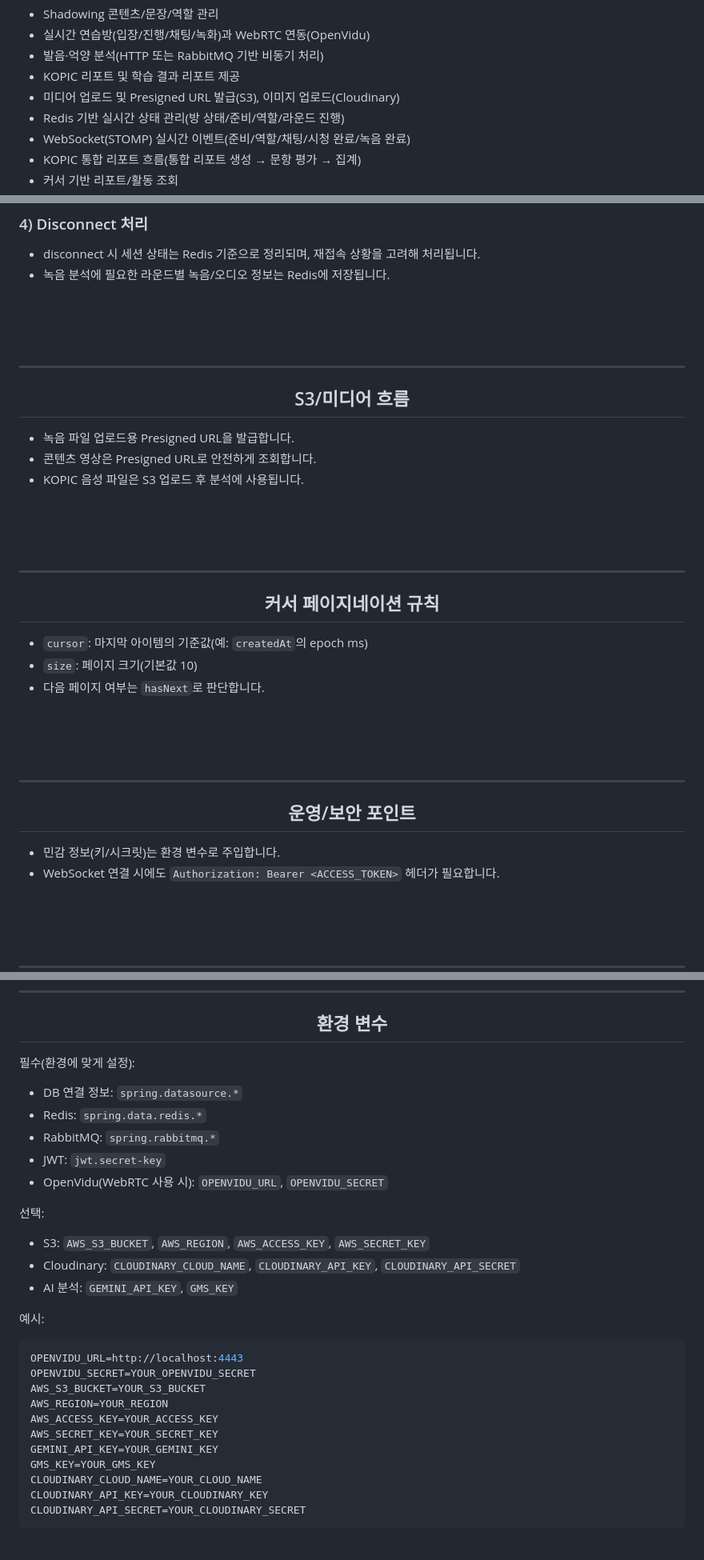
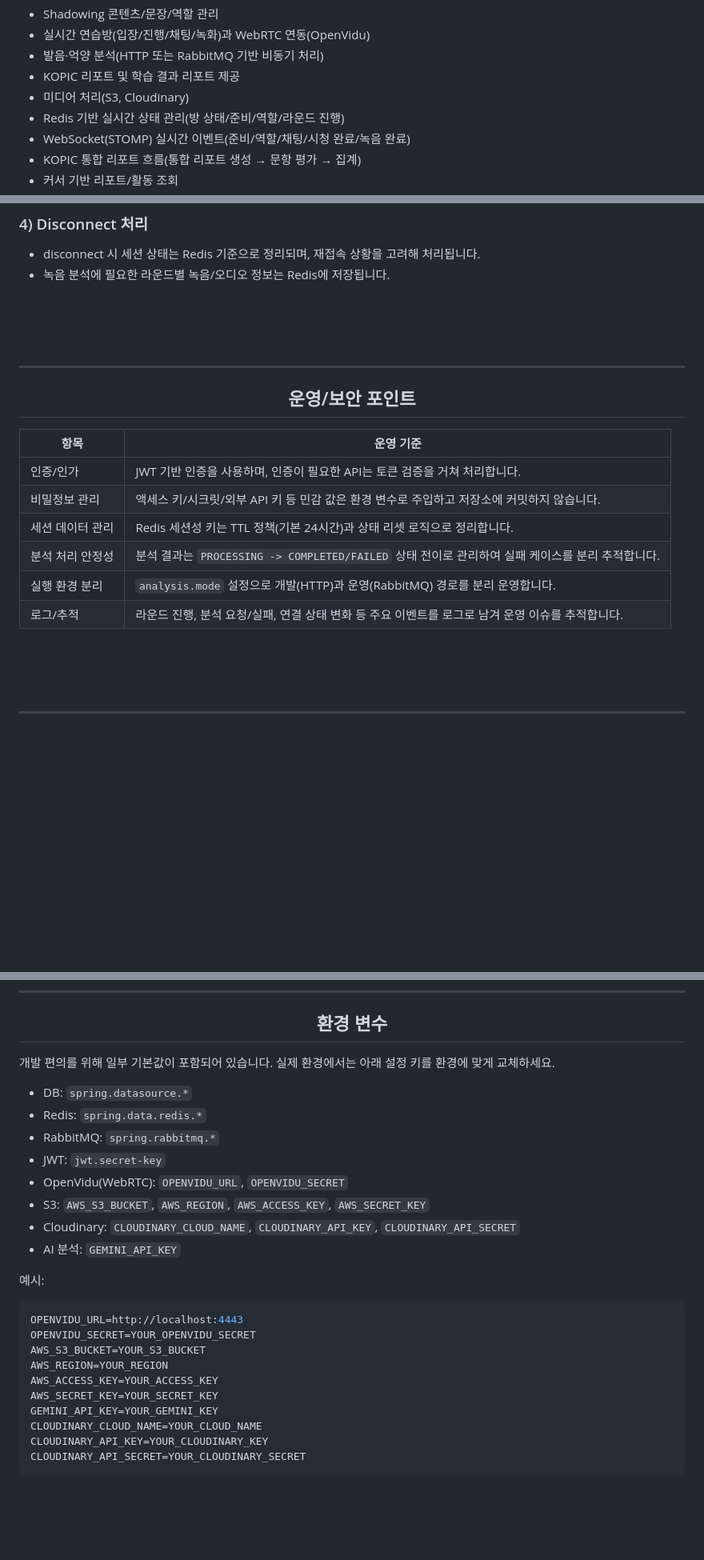
Before and after one commit to jsg9987/Meari, a Markdown page: meari-be/README-be.md, 3 parts joined by grey strips. Shown at 80% size. Rendered like a GitHub page; blank space fills up the shorter version.

Commit message:
[BE] docs: 리드미 운영/보안 포인트 항목 상세내용 추가

```diff
--- a/meari-be/README-be.md
+++ b/meari-be/README-be.md
@@ -70,7 +67,7 @@ MEARI 프로젝트의 백엔드 서비스입니다. 음성/회화 연습(Shadowi
 - 실시간 연습방(입장/진행/채팅/녹화)과 WebRTC 연동(OpenVidu)
 - 발음·억양 분석(HTTP 또는 RabbitMQ 기반 비동기 처리)
 - KOPIC 리포트 및 학습 결과 리포트 제공
-- 미디어 업로드 및 Presigned URL 발급(S3), 이미지 업로드(Cloudinary)
+- 미디어 처리(S3, Cloudinary)
 - Redis 기반 실시간 상태 관리(방 상태/준비/역할/라운드 진행)
 - WebSocket(STOMP) 실시간 이벤트(준비/역할/채팅/시청 완료/녹음 완료)
 - KOPIC 통합 리포트 흐름(통합 리포트 생성 → 문항 평가 → 집계)
@@ -282,40 +279,18 @@ MEARI 프로젝트의 백엔드 서비스입니다. 음성/회화 연습(Shadowi
 
 <div align="center">
 
-<h2>S3/미디어 흐름</h2>
-
-</div>
-
-- 녹음 파일 업로드용 Presigned URL을 발급합니다.
-- 콘텐츠 영상은 Presigned URL로 안전하게 조회합니다.
-- KOPIC 음성 파일은 S3 업로드 후 분석에 사용됩니다.
-
-<br><br><br>
-
----
-
-<div align="center">
-
-<h2>커서 페이지네이션 규칙</h2>
-
-</div>
-
-- `cursor`: 마지막 아이템의 기준값(예: `createdAt`의 epoch ms)
-- `size`: 페이지 크기(기본값 10)
-- 다음 페이지 여부는 `hasNext`로 판단합니다.
-
-<br><br><br>
-
----
-
-<div align="center">
-
 <h2>운영/보안 포인트</h2>
 
 </div>
 
-- 민감 정보(키/시크릿)는 환경 변수로 주입합니다.
-- WebSocket 연결 시에도 `Authorization: Bearer <ACCESS_TOKEN>` 헤더가 필요합니다.
+| 항목 | 운영 기준 |
+|---|---|
+| 인증/인가 | JWT 기반 인증을 사용하며, 인증이 필요한 API는 토큰 검증을 거쳐 처리합니다. |
+| 비밀정보 관리 | 액세스 키/시크릿/외부 API 키 등 민감 값은 환경 변수로 주입하고 저장소에 커밋하지 않습니다. |
+| 세션 데이터 관리 | Redis 세션성 키는 TTL 정책(기본 24시간)과 상태 리셋 로직으로 정리합니다. |
+| 분석 처리 안정성 | 분석 결과는 `PROCESSING -> COMPLETED/FAILED` 상태 전이로 관리하여 실패 케이스를 분리 추적합니다. |
+| 실행 환경 분리 | `analysis.mode` 설정으로 개발(HTTP)과 운영(RabbitMQ) 경로를 분리 운영합니다. |
+| 로그/추적 | 라운드 진행, 분석 요청/실패, 연결 상태 변화 등 주요 이벤트를 로그로 남겨 운영 이슈를 추적합니다. |
 
 <br><br><br>
 
@@ -376,19 +351,16 @@ docker compose up -d
 
 </div>
 
-필수(환경에 맞게 설정):
+개발 편의를 위해 일부 기본값이 포함되어 있습니다. 실제 환경에서는 아래 설정 키를 환경에 맞게 교체하세요.
 
-- DB 연결 정보: `spring.datasource.*`
+- DB: `spring.datasource.*`
 - Redis: `spring.data.redis.*`
 - RabbitMQ: `spring.rabbitmq.*`
 - JWT: `jwt.secret-key`
-- OpenVidu(WebRTC 사용 시): `OPENVIDU_URL`, `OPENVIDU_SECRET`
-
-선택:
-
+- OpenVidu(WebRTC): `OPENVIDU_URL`, `OPENVIDU_SECRET`
 - S3: `AWS_S3_BUCKET`, `AWS_REGION`, `AWS_ACCESS_KEY`, `AWS_SECRET_KEY`
 - Cloudinary: `CLOUDINARY_CLOUD_NAME`, `CLOUDINARY_API_KEY`, `CLOUDINARY_API_SECRET`
-- AI 분석: `GEMINI_API_KEY`, `GMS_KEY`
+- AI 분석: `GEMINI_API_KEY`
 
 예시:
 
@@ -400,7 +372,6 @@ AWS_REGION=YOUR_REGION
 AWS_ACCESS_KEY=YOUR_ACCESS_KEY
 AWS_SECRET_KEY=YOUR_SECRET_KEY
 GEMINI_API_KEY=YOUR_GEMINI_KEY
-GMS_KEY=YOUR_GMS_KEY
 CLOUDINARY_CLOUD_NAME=YOUR_CLOUD_NAME
 CLOUDINARY_API_KEY=YOUR_CLOUDINARY_KEY
 CLOUDINARY_API_SECRET=YOUR_CLOUDINARY_SECRET
```
Also changed, not shown: other parts of meari-be/README-be.md (+0 -3 lines).
